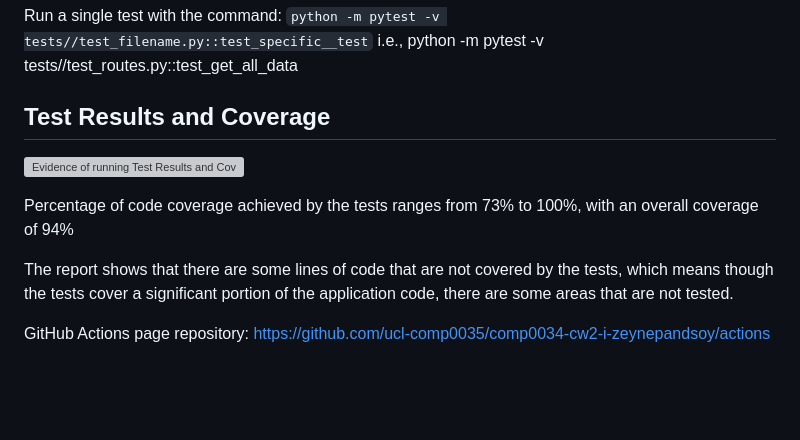
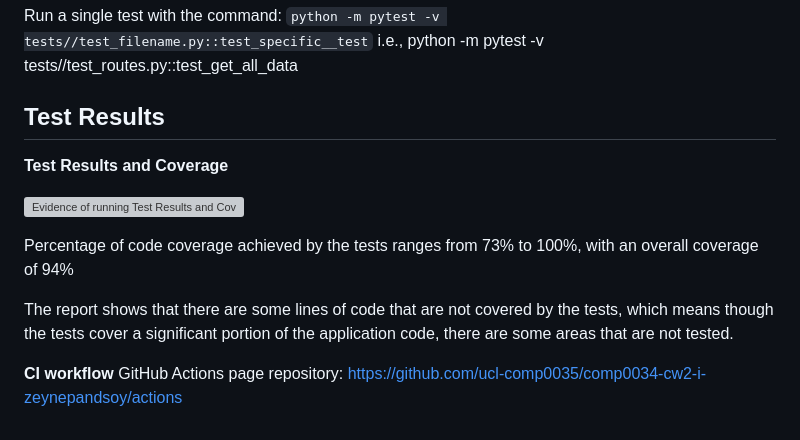
Before and after one commit to zeynepandsoy/Flask-Traffic-Web-App, a Markdown page: README.md, the part around the change. Drawn GitHub-style; blank space fills up the shorter version; grey boxes are pictures that could not be loaded.

Commit message:
CI workflow link added

```diff
--- a/README.md
+++ b/README.md
@@ -99,7 +99,9 @@ python -m pytest -v tests/ -W ignore::DeprecationWarning
 Run a single test with the command: `python -m pytest -v tests//test_filename.py::test_specific__test`
 i.e., python -m pytest -v tests//test_routes.py::test_get_all_data
 
-## Test Results and Coverage
+## Test Results
+
+**Test Results and Coverage**
 
 ![Evidence of running Test Results and Coverage Reports](/traffic_app/static/assets/TestResults-CoverageReport.png)
 
@@ -107,4 +109,5 @@ Percentage of code coverage achieved by the tests ranges from 73% to 100%, with
 
 The report shows that there are some lines of code that are not covered by the tests, which means though the tests cover a significant portion of the application code, there are some areas that are not tested.
 
+**CI workflow**
 GitHub Actions page repository: https://github.com/ucl-comp0035/comp0034-cw2-i-zeynepandsoy/actions
```
